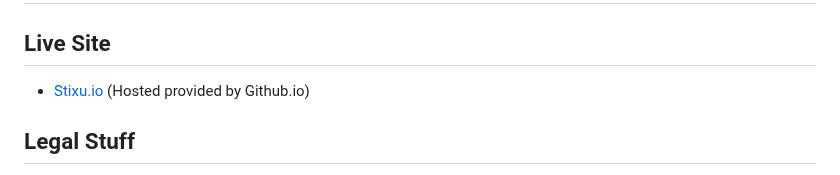
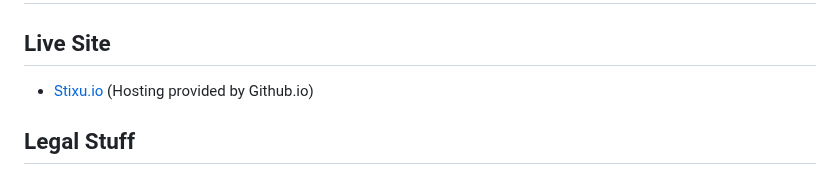
Before and after one commit to NickOveracker/StickDiagrammer, a Markdown page: README.md, the part around the change. GitHub-like rendering.

Commit message:
Fix typo in README

```diff
--- a/README.md
+++ b/README.md
@@ -1,7 +1,7 @@
 # Stixu: VLSI Stick Diagrammer
 
 ## Live Site
-* [Stixu.io](https://stixu.io) (Hosted provided by Github.io)
+* [Stixu.io](https://stixu.io) (Hosting provided by Github.io)
 
 ## Legal Stuff
 * Copyright Nick Overacker & Miho Kobayashi.
```
